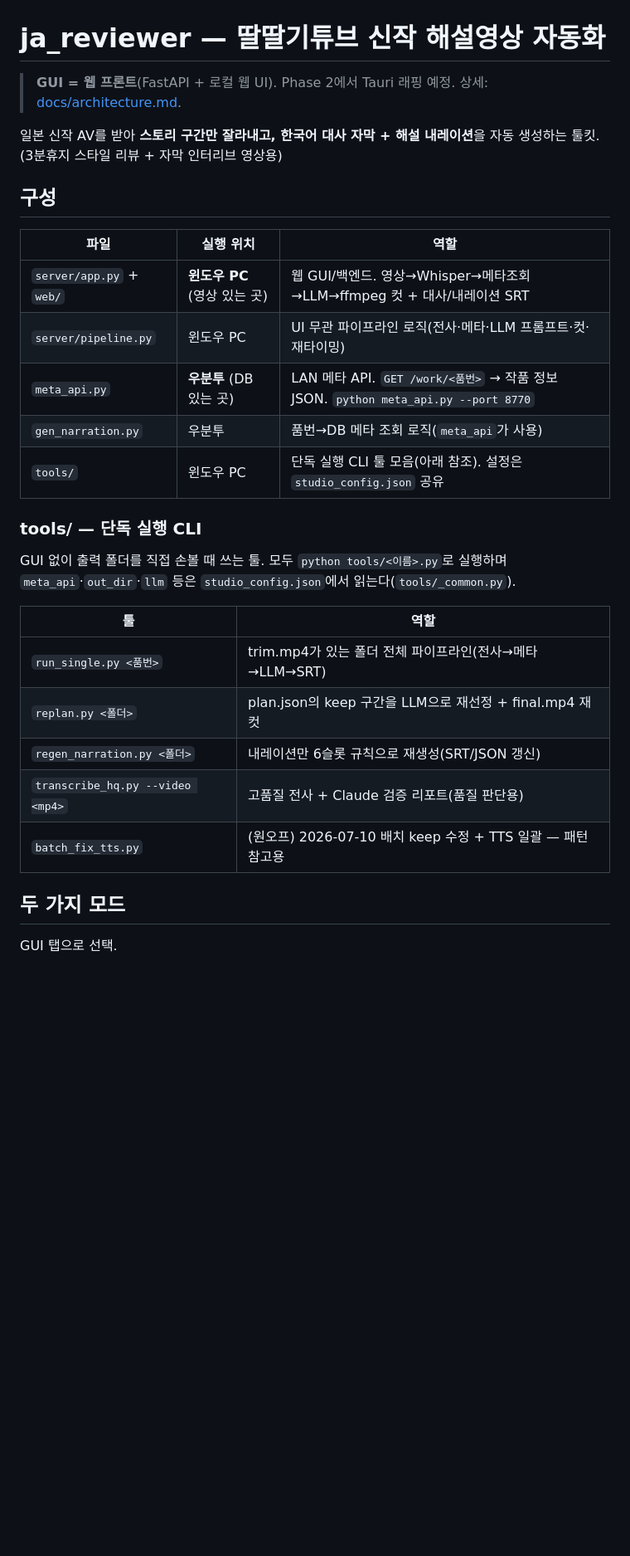
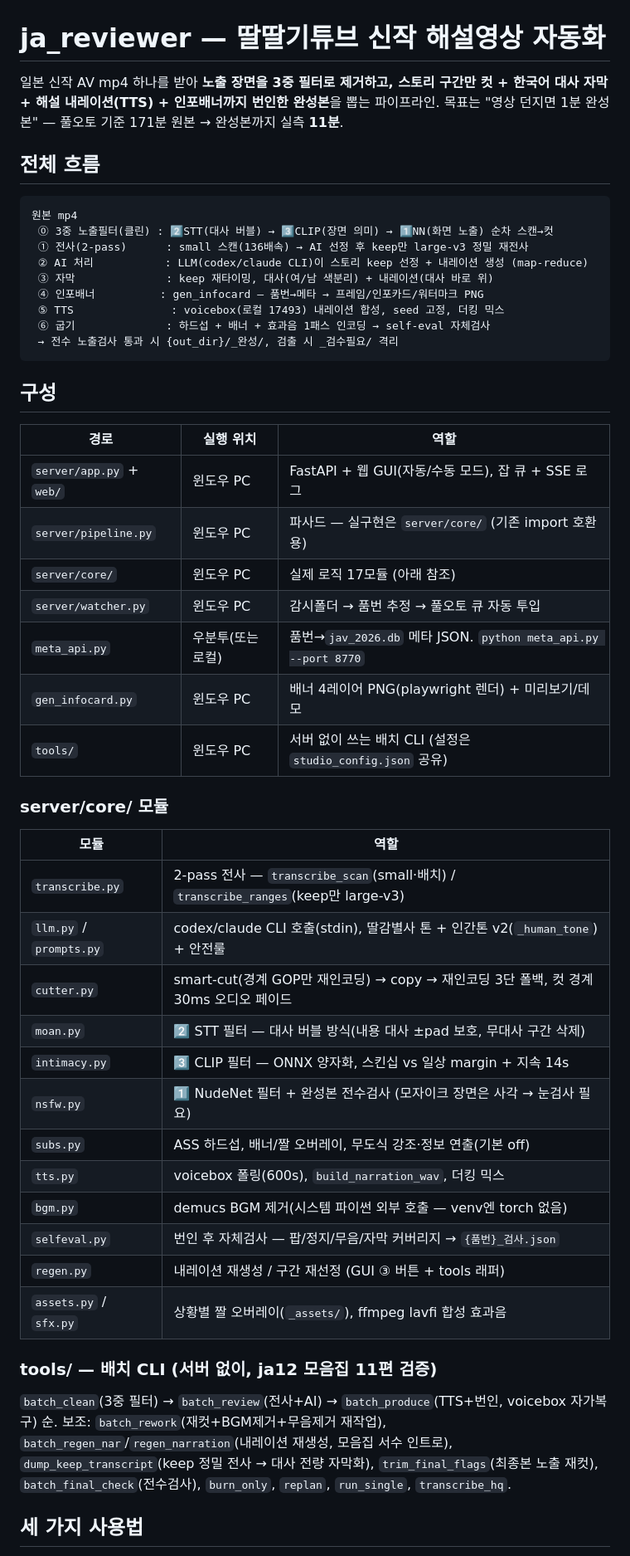
Before and after one commit to dyyoon86/ja_reviewer, a Markdown page: README.md, the part around one of its changes. Shown at 83% size. Rendered like a GitHub page; blank space fills up the shorter version.

Commit message:
docs: README 전면 업데이트 — 현재 파이프라인/3중필터/배치CLI/함정 반영
Co-Authored-By: Claude Fable 5 <noreply@anthropic.com>

````diff
--- a/README.md
+++ b/README.md
@@ -1,34 +1,55 @@
 # ja_reviewer — 딸딸기튜브 신작 해설영상 자동화
 
-> **GUI = 웹 프론트**(FastAPI + 로컬 웹 UI). Phase 2에서 Tauri 래핑 예정. 상세: [docs/architecture.md](docs/architecture.md).
+일본 신작 AV mp4 하나를 받아 **노출 장면을 3중 필터로 제거하고, 스토리 구간만 컷 + 한국어 대사 자막 + 해설 내레이션(TTS) + 인포배너까지 번인한 완성본**을 뽑는 파이프라인.
+목표는 "영상 던지면 1분 완성본" — 풀오토 기준 171분 원본 → 완성본까지 실측 **11분**.
 
-일본 신작 AV를 받아 **스토리 구간만 잘라내고, 한국어 대사 자막 + 해설 내레이션**을 자동 생성하는 툴킷.
-(3분휴지 스타일 리뷰 + 자막 인터리브 영상용)
+## 전체 흐름
+
+```
+원본 mp4
+ ⓪ 3중 노출필터(클린) : 2️⃣STT(대사 버블) → 3️⃣CLIP(장면 의미) → 1️⃣NN(화면 노출) 순차 스캔→컷
+ ① 전사(2-pass)      : small 스캔(136배속) → AI 선정 후 keep만 large-v3 정밀 재전사
+ ② AI 처리           : LLM(codex/claude CLI)이 스토리 keep 선정 + 내레이션 생성 (map-reduce)
+ ③ 자막              : keep 재타이밍, 대사(여/남 색분리) + 내레이션(대사 바로 위)
+ ④ 인포배너          : gen_infocard — 품번→메타 → 프레임/인포카드/워터마크 PNG
+ ⑤ TTS               : voicebox(로컬 17493) 내레이션 합성, seed 고정, 더킹 믹스
+ ⑥ 굽기              : 하드섭 + 배너 + 효과음 1패스 인코딩 → self-eval 자체검사
+ → 전수 노출검사 통과 시 {out_dir}/_완성/, 검출 시 _검수필요/ 격리
+```
 
 ## 구성
 
-| 파일 | 실행 위치 | 역할 |
+| 경로 | 실행 위치 | 역할 |
 |------|-----------|------|
-| `server/app.py` + `web/` | **윈도우 PC** (영상 있는 곳) | 웹 GUI/백엔드. 영상→Whisper→메타조회→LLM→ffmpeg 컷 + 대사/내레이션 SRT |
-| `server/pipeline.py` | 윈도우 PC | UI 무관 파이프라인 로직(전사·메타·LLM 프롬프트·컷·재타이밍) |
-| `meta_api.py` | **우분투** (DB 있는 곳) | LAN 메타 API. `GET /work/<품번>` → 작품 정보 JSON. `python meta_api.py --port 8770` |
-| `gen_narration.py` | 우분투 | 품번→DB 메타 조회 로직(`meta_api`가 사용) |
-| `tools/` | 윈도우 PC | 단독 실행 CLI 툴 모음(아래 참조). 설정은 `studio_config.json` 공유 |
+| `server/app.py` + `web/` | 윈도우 PC | FastAPI + 웹 GUI(자동/수동 모드), 잡 큐 + SSE 로그 |
+| `server/pipeline.py` | 윈도우 PC | 파사드 — 실구현은 `server/core/` (기존 import 호환용) |
+| `server/core/` | 윈도우 PC | 실제 로직 17모듈 (아래 참조) |
+| `server/watcher.py` | 윈도우 PC | 감시폴더 → 품번 추정 → 풀오토 큐 자동 투입 |
+| `meta_api.py` | 우분투(또는 로컬) | 품번→`jav_2026.db` 메타 JSON. `python meta_api.py --port 8770` |
+| `gen_infocard.py` | 윈도우 PC | 배너 4레이어 PNG(playwright 렌더) + 미리보기/데모 |
+| `tools/` | 윈도우 PC | 서버 없이 쓰는 배치 CLI (설정은 `studio_config.json` 공유) |
 
-### tools/ — 단독 실행 CLI
+### server/core/ 모듈
 
-GUI 없이 출력 폴더를 직접 손볼 때 쓰는 툴. 모두 `python tools/<이름>.py`로 실행하며
-`meta_api`·`out_dir`·`llm` 등은 `studio_config.json`에서 읽는다(`tools/_common.py`).
+| 모듈 | 역할 |
+|------|------|
+| `transcribe.py` | 2-pass 전사 — `transcribe_scan`(small·배치) / `transcribe_ranges`(keep만 large-v3) |
+| `llm.py` / `prompts.py` | codex/claude CLI 호출(stdin), 딸감별사 톤 + 인간톤 v2(`_human_tone`) + 안전룰 |
+| `cutter.py` | smart-cut(경계 GOP만 재인코딩) → copy → 재인코딩 3단 폴백, 컷 경계 30ms 오디오 페이드 |
+| `moan.py` | 2️⃣ STT 필터 — 대사 버블 방식(내용 대사 ±pad 보호, 무대사 구간 삭제) |
+| `intimacy.py` | 3️⃣ CLIP 필터 — ONNX 양자화, 스킨십 vs 일상 margin + 지속 14s |
+| `nsfw.py` | 1️⃣ NudeNet 필터 + 완성본 전수검사 (모자이크 장면은 사각 → 눈검사 필요) |
+| `subs.py` | ASS 하드섭, 배너/짤 오버레이, 무도식 강조·정보 연출(기본 off) |
+| `tts.py` | voicebox 폴링(600s), `build_narration_wav`, 더킹 믹스 |
+| `bgm.py` | demucs BGM 제거(시스템 파이썬 외부 호출 — venv엔 torch 없음) |
+| `selfeval.py` | 번인 후 자체검사 — 팝/정지/무음/자막 커버리지 → `{품번}_검사.json` |
+| `regen.py` | 내레이션 재생성 / 구간 재선정 (GUI ③ 버튼 + tools 래퍼) |
+| `assets.py` / `sfx.py` | 상황별 짤 오버레이(`_assets/`), ffmpeg lavfi 합성 효과음 |
 
-| 툴 | 역할 |
-|----|------|
-| `run_single.py <품번>` | trim.mp4가 있는 폴더 전체 파이프라인(전사→메타→LLM→SRT) |
-| `replan.py <폴더>` | plan.json의 keep 구간을 LLM으로 재선정 + final.mp4 재컷 |
-| `regen_narration.py <폴더>` | 내레이션만 6슬롯 규칙으로 재생성(SRT/JSON 갱신) |
-| `transcribe_hq.py --video <mp4>` | 고품질 전사 + Claude 검증 리포트(품질 판단용) |
-| `batch_fix_tts.py` | (원오프) 2026-07-10 배치 keep 수정 + TTS 일괄 — 패턴 참고용 |
+### tools/ — 배치 CLI (서버 없이, ja12 모음집 11편 검증)
 
-## 두 가지 모드
+`batch_clean`(3중 필터) → `batch_review`(전사+AI) → `batch_produce`(TTS+번인, voicebox 자가복구) 순.
+보조: `batch_rework`(재컷+BGM제거+무음제거 재작업), `batch_regen_nar`/`regen_narration`(내레이션 재생성, 모음집 서수 인트로), `dump_keep_transcript`(keep 정밀 전사 → 대사 전량 자막화), `trim_final_flags`(최종본 노출 재컷), `batch_final_check`(전수검사), `burn_only`, `replan`, `run_single`, `transcribe_hq`.
 
-GUI 탭으로 선택.
+## 세 가지 사용법
 
````
Also changed, not shown: other parts of README.md (+30 -42 lines).
